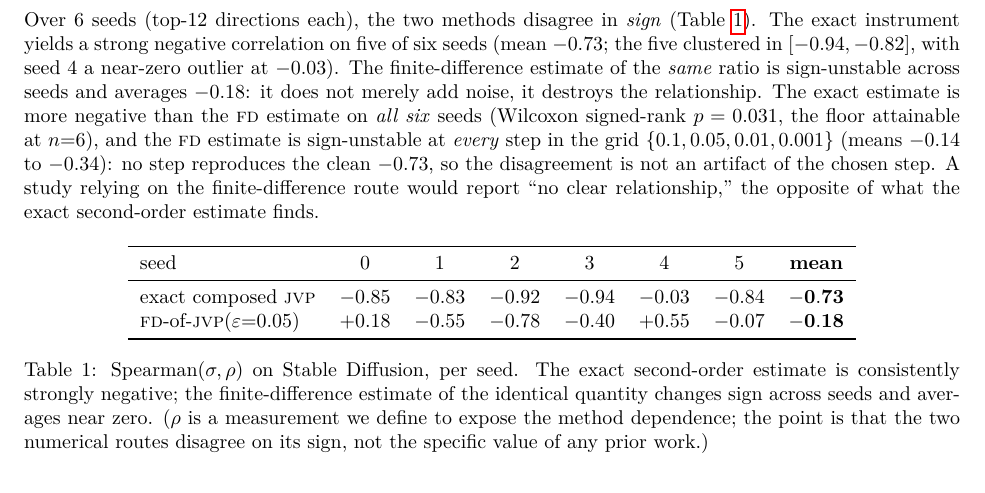
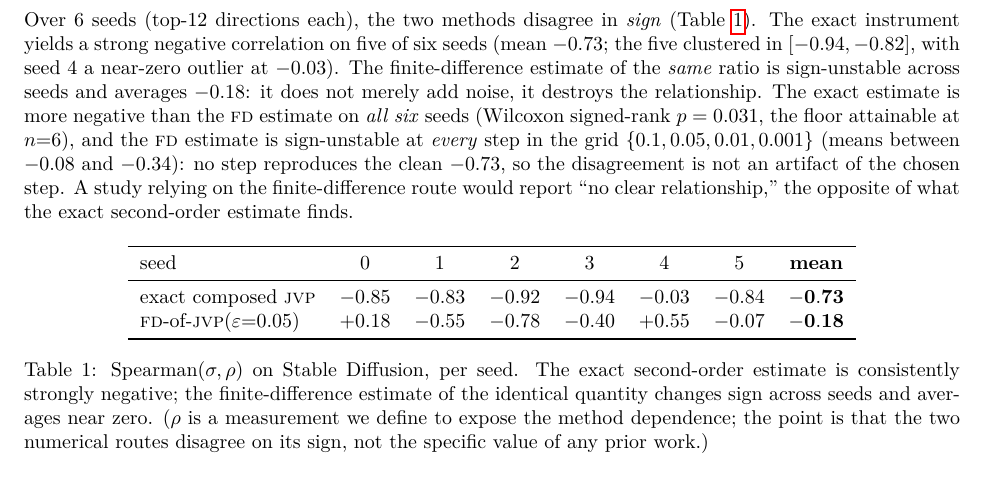
Before and after one commit to soccz/HIGAN, a LaTeX paper (note/submission/tmlr_paper.tex): part of page 2 of 6, cut so that both start at the same text. Compiled offline with pdfLaTeX.

Commit message:
Self-contained evidence + fix eps-grid range (verification round)
- submission/evidence/: all 4 metrics.json (SD/StyleGAN/fp64/toy) copied into the
  outer repo so one clone of main reproduces every table number (the SD ledger
  otherwise lives only in the nested paper repo / experiments branch).
- Fix: eps-grid FD means stated "-0.14 to -0.34" -> "-0.08 to -0.34" (eps=0.001
  mean is -0.076; caught by re-checking the number against the ledger).
- README: evidence-ledger map.

Co-Authored-By: Claude Opus 4.8 <noreply@anthropic.com>

```diff
--- a/note/submission/tmlr_paper.tex
+++ b/note/submission/tmlr_paper.tex
@@ -130,8 +130,8 @@ and averages $-0.18$: it does not merely add noise, it destroys the relationship
 The exact estimate is more negative than the \fd{} estimate on \emph{all six}
 seeds (Wilcoxon signed-rank $p=0.031$, the floor attainable at $n{=}6$), and the
 \fd{} estimate is sign-unstable at \emph{every} step in the grid
-$\{0.1,0.05,0.01,0.001\}$ (means $-0.14$ to $-0.34$): no step reproduces the clean
-$-0.73$, so the disagreement is not an artifact of the chosen step. A study
+$\{0.1,0.05,0.01,0.001\}$ (means between $-0.08$ and $-0.34$): no step reproduces
+the clean $-0.73$, so the disagreement is not an artifact of the chosen step. A study
 relying on the finite-difference route would report ``no clear relationship,'' the
 opposite of what the exact second-order estimate finds.
 
```
Also changed, not shown: note/README.md, note/submission/tmlr_paper.pdf, 4 other files.
